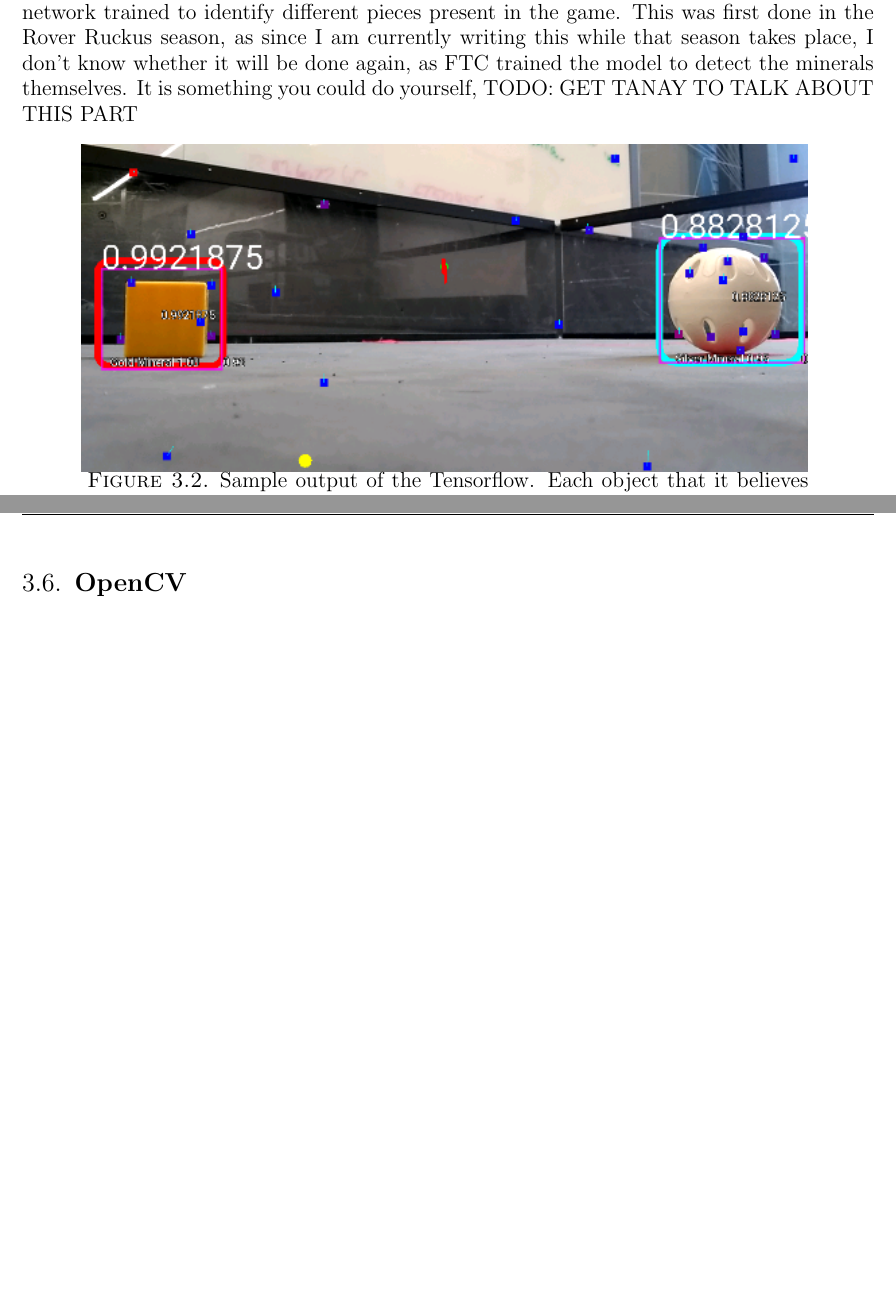
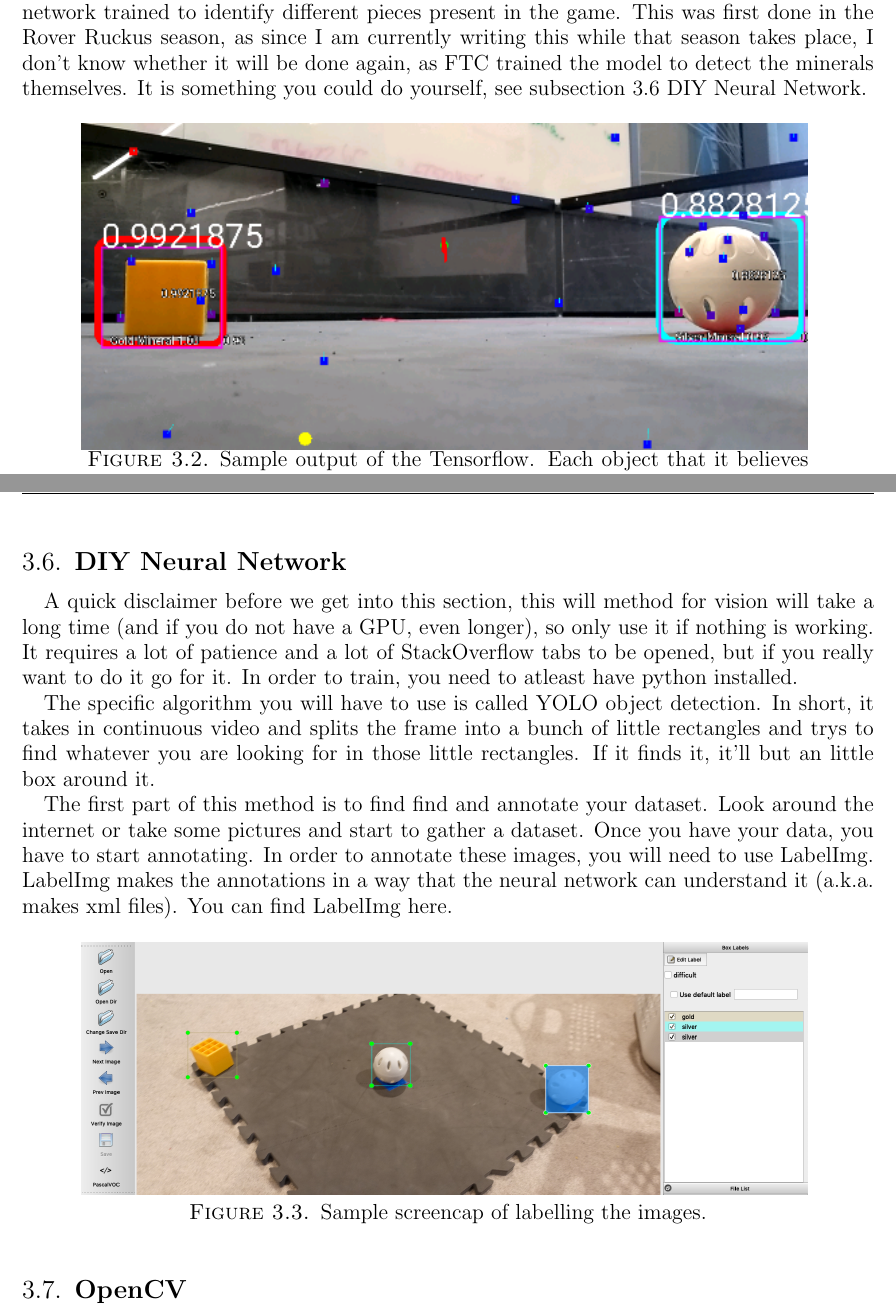
Before and after one commit to Dwight-Englewood/ftc-guides, a LaTeX paper (main.tex, which reads sections/vision/1.tex): two parts of pages 5 and 6 of 6, joined at a grey line, cut so that both start at the same text, the shorter picture padded with empty space. Compiled offline with pdfLaTeX.

Commit message:
added neural network stuff

```diff
--- a/sections/vision/1.tex
+++ b/sections/vision/1.tex
@@ -28,7 +28,7 @@ We do not have example code for using a PixyCam, since we have never used it on
 \includegraphics[width=400pt]{sections/vision/images/2019-02-27-195334_3840x1080_scrot_cropped.png}
 
 \subsection{Tensorflow}
-Tensorflow is an interesting vision system. The premise is this; there is some neural network trained to identify different pieces present in the game. This was first done in the Rover Ruckus season, as since I am currently writing this while that season takes place, I don't know whether it will be done again, as FTC trained the model to detect the minerals themselves. It is something you could do yourself, TODO: GET TANAY TO TALK ABOUT THIS PART
+Tensorflow is an interesting vision system. The premise is this; there is some neural network trained to identify different pieces present in the game. This was first done in the Rover Ruckus season, as since I am currently writing this while that season takes place, I don't know whether it will be done again, as FTC trained the model to detect the minerals themselves. It is something you could do yourself, see subsection 3.6 DIY Neural Network.
 \begin{figure}[H]
     \includegraphics[width=400pt]{sections/vision/images/tensorflowOutput.png}
     \caption{Sample output of the Tensorflow. Each object that it believes to be a trained object, in this case the minerals, is boxed. Next to each box is a number, representing how confident the neural network is that the box is a mineral. In the FTC SDK, methods for getting the location of the box, confidence, and type of identified object the box contains are exposed}
@@ -40,5 +40,18 @@ For now, assume that \verb|tfod| is a standard Tensorflow object provided by the
 
 \begin{lstlisting}[language=Java]
 \end{lstlisting}
+
+\subsection{DIY Neural Network}
+A quick disclaimer before we get into this section, this will method for vision will take a long time (and if you do not have a GPU, even longer), so only use it if nothing is working. It requires a lot of patience and a lot of StackOverflow tabs to be opened, but if you really want to do it go for it. In order to train, you need to atleast have python installed.
+
+The specific algorithm you will have to use is called YOLO object detection. In short, it takes in continuous video and splits the frame into a bunch of little rectangles and trys to find whatever you are looking for in those little rectangles. If it finds it, it'll but an little box around it.
+
+The first part of this method is to find find and annotate your dataset. Look around the internet or take some pictures and start to gather a dataset. Once you have your data, you have to start annotating. In order to annotate these images, you will need to use LabelImg. LabelImg makes the annotations in a way that the neural network can understand it (a.k.a. makes xml files). You can find LabelImg  \href{https://github.com/tzutalin/labelImg}{here}.
+
+\begin{figure}[H]
+    \includegraphics[width=400pt]{sections/vision/images/LabelImg.png}
+    \caption{Sample screencap of labelling the images.}
+\end{figure}
+
 \subsection{OpenCV}
 \end{document}
```
Also changed, not shown: main.tex (+1 -0 lines), main.pdf, sections/vision/images/LabelImg.png (added), sections/vision/images/YOLO_img.png (added).
